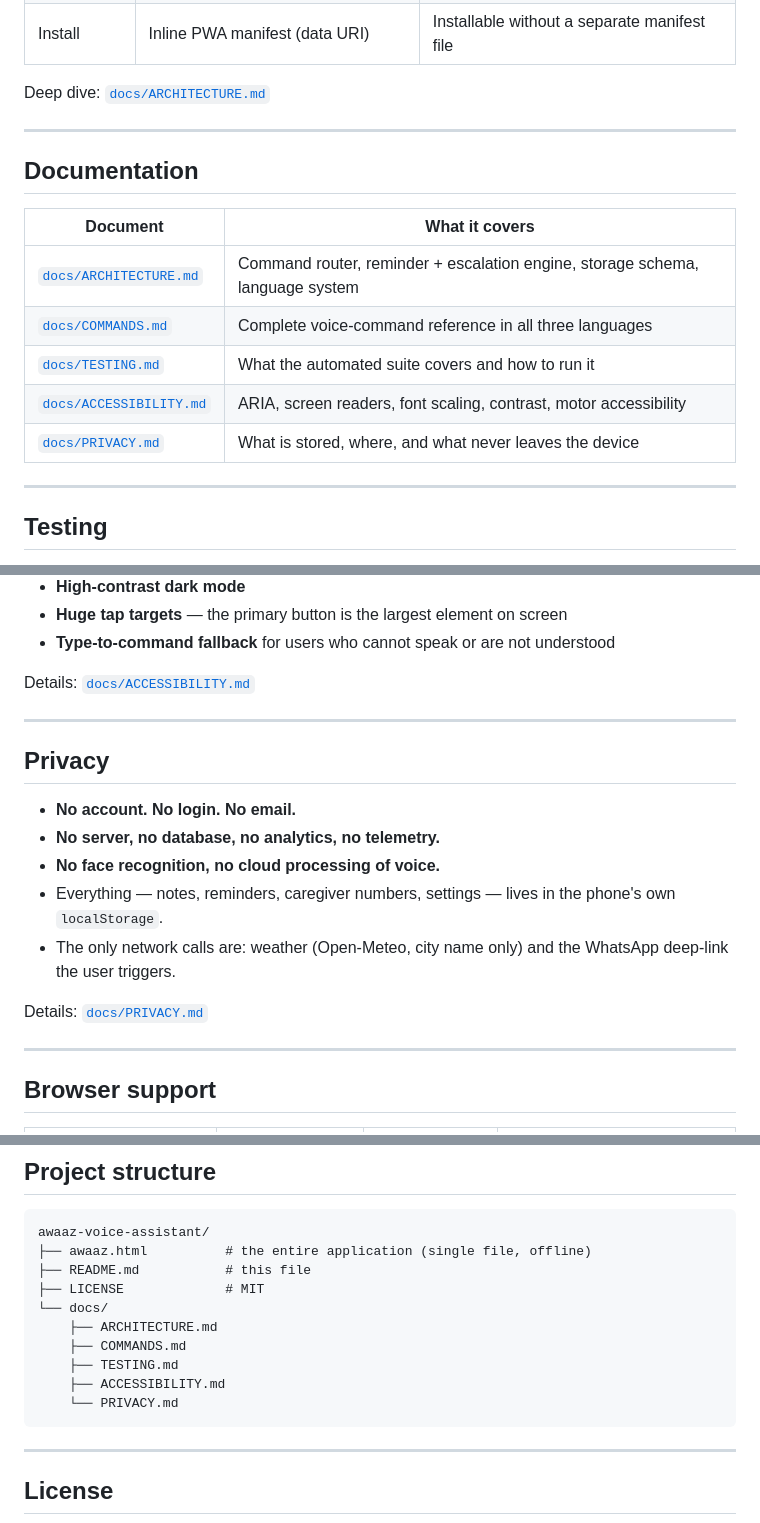
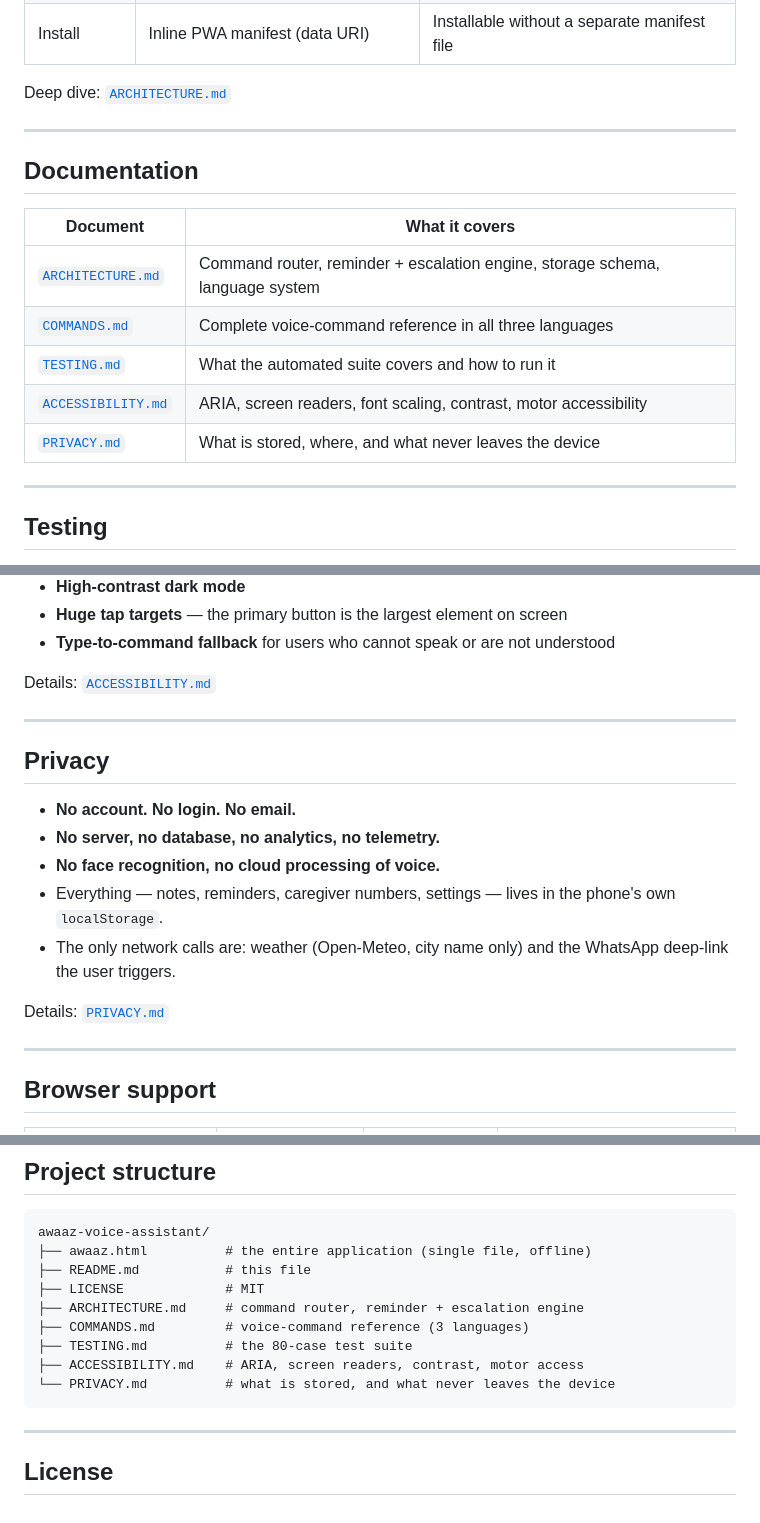
Before and after one commit to samarthmishra12345678-lab/awaaz-voice-assistant, a Markdown page: README.md, 3 parts joined by grey strips. Drawn GitHub-style.

````diff
--- a/README.md
+++ b/README.md
@@ -258,7 +252,7 @@ Full reference: [`docs/COMMANDS.md`](docs/COMMANDS.md)
 | Location | Geolocation + `wa.me` deep-link | Human confirmation before anything is sent |
 | Install | Inline PWA manifest (data URI) | Installable without a separate manifest file |
 
-Deep dive: [`docs/ARCHITECTURE.md`](docs/ARCHITECTURE.md)
+Deep dive: [`ARCHITECTURE.md`](ARCHITECTURE.md)
 
 ---
 
@@ -266,11 +260,11 @@ Deep dive: [`docs/ARCHITECTURE.md`](docs/ARCHITECTURE.md)
 
 | Document | What it covers |
 |---|---|
-| [`docs/ARCHITECTURE.md`](docs/ARCHITECTURE.md) | Command router, reminder + escalation engine, storage schema, language system |
-| [`docs/COMMANDS.md`](docs/COMMANDS.md) | Complete voice-command reference in all three languages |
-| [`docs/TESTING.md`](docs/TESTING.md) | What the automated suite covers and how to run it |
-| [`docs/ACCESSIBILITY.md`](docs/ACCESSIBILITY.md) | ARIA, screen readers, font scaling, contrast, motor accessibility |
-| [`docs/PRIVACY.md`](docs/PRIVACY.md) | What is stored, where, and what never leaves the device |
+| [`ARCHITECTURE.md`](ARCHITECTURE.md) | Command router, reminder + escalation engine, storage schema, language system |
+| [`COMMANDS.md`](COMMANDS.md) | Complete voice-command reference in all three languages |
+| [`TESTING.md`](TESTING.md) | What the automated suite covers and how to run it |
+| [`ACCESSIBILITY.md`](ACCESSIBILITY.md) | ARIA, screen readers, font scaling, contrast, motor accessibility |
+| [`PRIVACY.md`](PRIVACY.md) | What is stored, where, and what never leaves the device |
 
 ---
 
@@ -308,7 +302,7 @@ Accessibility is not a feature added at the end — it is the whole design.
 - **Huge tap targets** — the primary button is the largest element on screen
 - **Type-to-command fallback** for users who cannot speak or are not understood
 
-Details: [`docs/ACCESSIBILITY.md`](docs/ACCESSIBILITY.md)
+Details: [`ACCESSIBILITY.md`](ACCESSIBILITY.md)
 
 ---
 
@@ -320,7 +314,7 @@ Details: [`docs/ACCESSIBILITY.md`](docs/ACCESSIBILITY.md)
 - Everything — notes, reminders, caregiver numbers, settings — lives in the phone's own `localStorage`.
 - The only network calls are: weather (Open-Meteo, city name only) and the WhatsApp deep-link the user triggers.
 
-Details: [`docs/PRIVACY.md`](docs/PRIVACY.md)
+Details: [`PRIVACY.md`](PRIVACY.md)
 
 ---
 
@@ -363,12 +357,11 @@ awaaz-voice-assistant/
 ├── awaaz.html          # the entire application (single file, offline)
 ├── README.md           # this file
 ├── LICENSE             # MIT
-└── docs/
-    ├── ARCHITECTURE.md
-    ├── COMMANDS.md
-    ├── TESTING.md
-    ├── ACCESSIBILITY.md
-    └── PRIVACY.md
+├── ARCHITECTURE.md     # command router, reminder + escalation engine
+├── COMMANDS.md         # voice-command reference (3 languages)
+├── TESTING.md          # the 80-case test suite
+├── ACCESSIBILITY.md    # ARIA, screen readers, contrast, motor access
+└── PRIVACY.md          # what is stored, and what never leaves the device
 ```
 
 ---
````
Also changed, not shown: other parts of README.md (+3 -9 lines).
